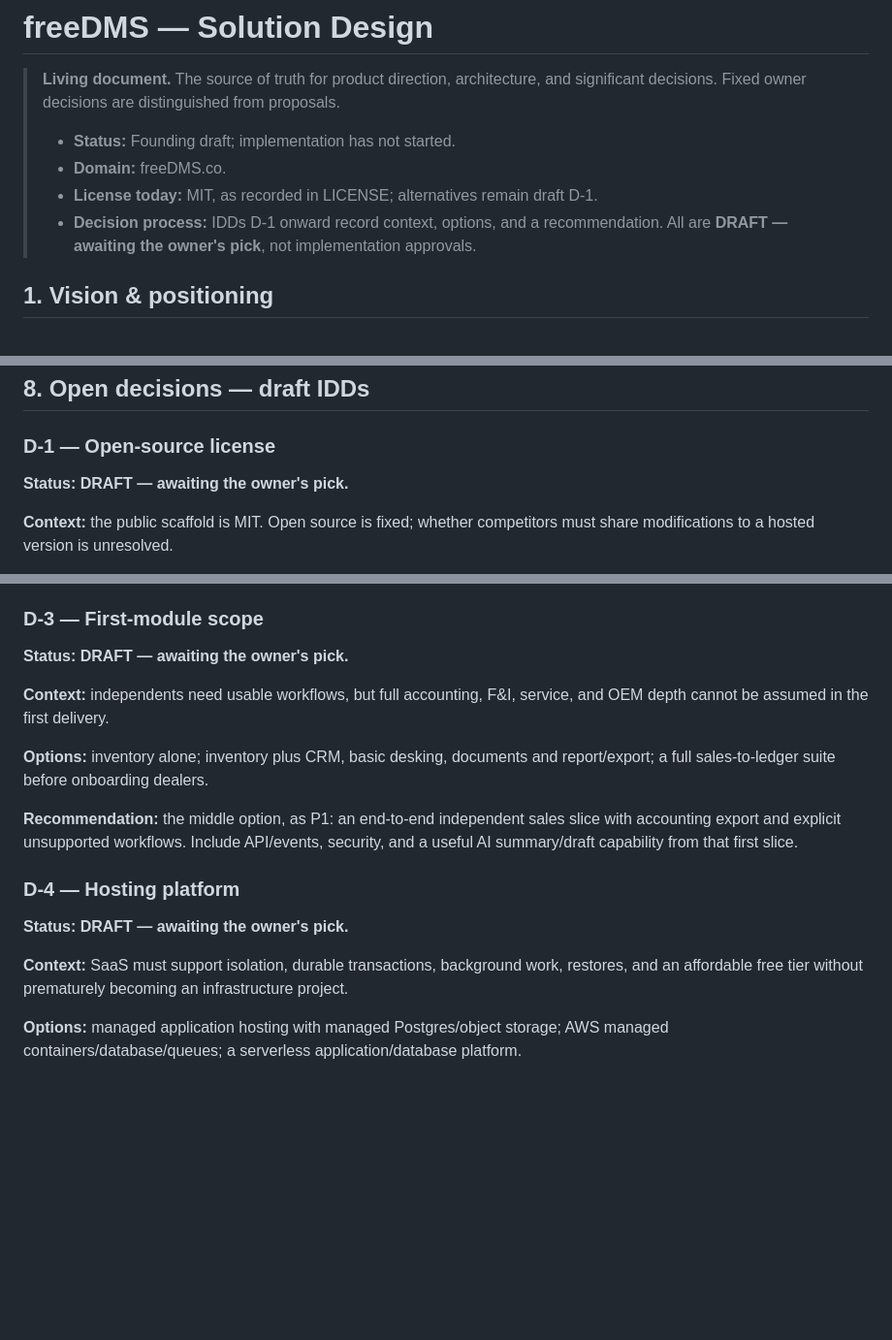
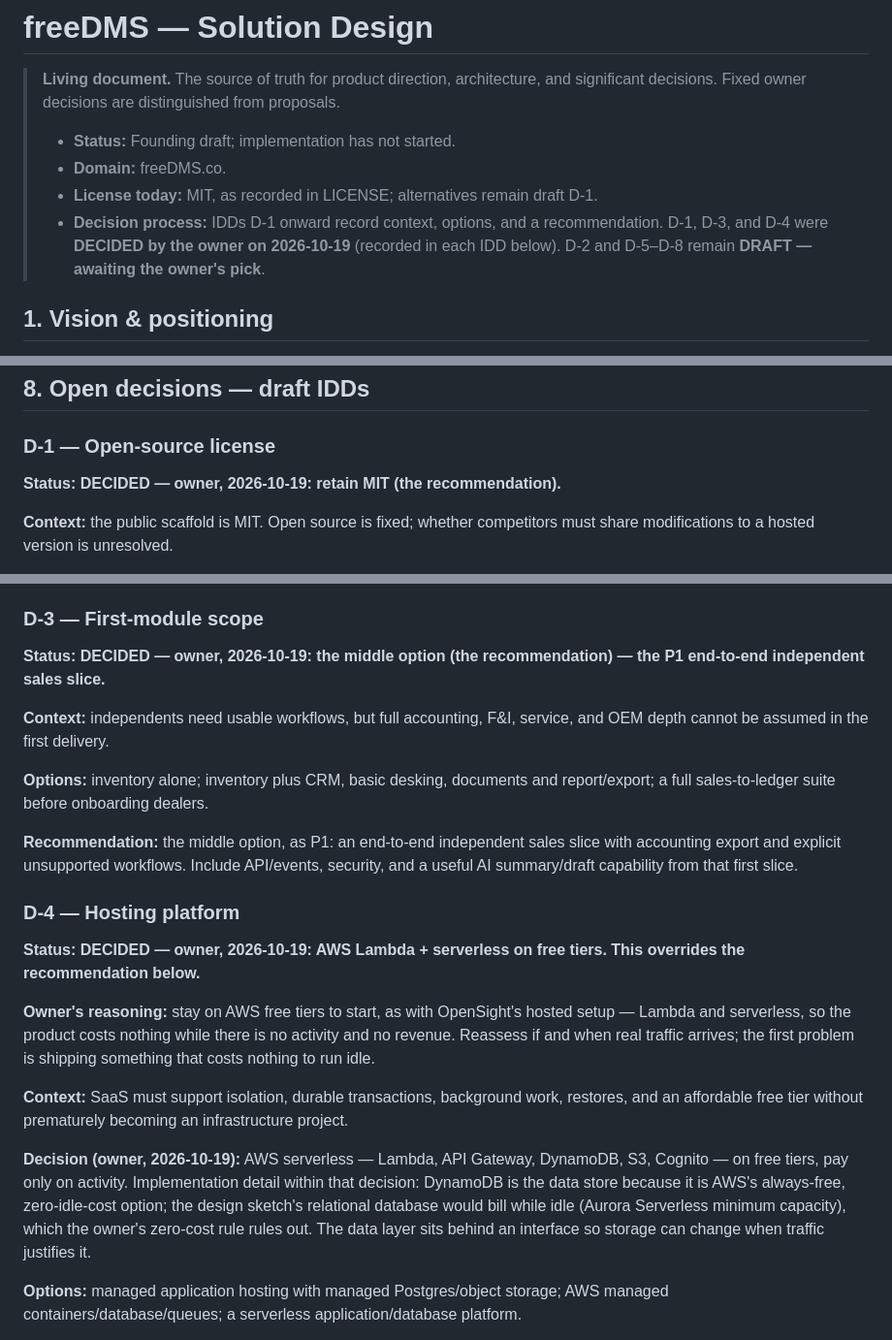
Before and after one commit to tomesposito/freedms, a Markdown page: SOLUTION_DESIGN.md, 3 parts joined by grey strips. Shown at 97% size. Rendered like a GitHub page; blank space fills up the shorter version.

Commit message:
Record owner decisions: D-1 MIT, D-3 P1 sales slice, D-4 AWS serverless free tier

```diff
--- a/SOLUTION_DESIGN.md
+++ b/SOLUTION_DESIGN.md
@@ -7,7 +7,8 @@
 > - **Domain:** freeDMS.co.
 > - **License today:** MIT, as recorded in LICENSE; alternatives remain draft D-1.
 > - **Decision process:** IDDs D-1 onward record context, options, and a recommendation.
->   All are **DRAFT — awaiting the owner's pick**, not implementation approvals.
+>   D-1, D-3, and D-4 were **DECIDED by the owner on 2026-10-19** (recorded in each
+>   IDD below). D-2 and D-5–D-8 remain **DRAFT — awaiting the owner's pick**.
 
 ## 1. Vision & positioning
 
@@ -296,7 +297,7 @@ The free-tier breadth requirement remains the destination throughout these phase
 
 ### D-1 — Open-source license
 
-**Status: DRAFT — awaiting the owner's pick.**
+**Status: DECIDED — owner, 2026-10-19: retain MIT (the recommendation).**
 
 **Context:** the public scaffold is MIT. Open source is fixed; whether competitors
 must share modifications to a hosted version is unresolved.
@@ -327,7 +328,8 @@ before adding dimensions, custom queries, or external aggregate downloads.
 
 ### D-3 — First-module scope
 
-**Status: DRAFT — awaiting the owner's pick.**
+**Status: DECIDED — owner, 2026-10-19: the middle option (the recommendation) —
+the P1 end-to-end independent sales slice.**
 
 **Context:** independents need usable workflows, but full accounting, F&I, service,
 and OEM depth cannot be assumed in the first delivery.
@@ -341,10 +343,24 @@ security, and a useful AI summary/draft capability from that first slice.
 
 ### D-4 — Hosting platform
 
-**Status: DRAFT — awaiting the owner's pick.**
+**Status: DECIDED — owner, 2026-10-19: AWS Lambda + serverless on free tiers.
+This overrides the recommendation below.**
+
+**Owner's reasoning:** stay on AWS free tiers to start, as with OpenSight's
+hosted setup — Lambda and serverless, so the product costs nothing while there
+is no activity and no revenue. Reassess if and when real traffic arrives; the
+first problem is shipping something that costs nothing to run idle.
 
 **Context:** SaaS must support isolation, durable transactions, background work,
 restores, and an affordable free tier without prematurely becoming an infrastructure project.
+
+**Decision (owner, 2026-10-19):** AWS serverless — Lambda, API Gateway, DynamoDB,
+S3, Cognito — on free tiers, pay only on activity. Implementation detail within
+that decision: DynamoDB is the data store because it is AWS's always-free,
+zero-idle-cost option; the design sketch's relational database would bill while
+idle (Aurora Serverless minimum capacity), which the owner's zero-cost rule
+rules out. The data layer sits behind an interface so storage can change when
+traffic justifies it.
 
 **Options:** managed application hosting with managed Postgres/object storage;
 AWS managed containers/database/queues; a serverless application/database platform.
```
